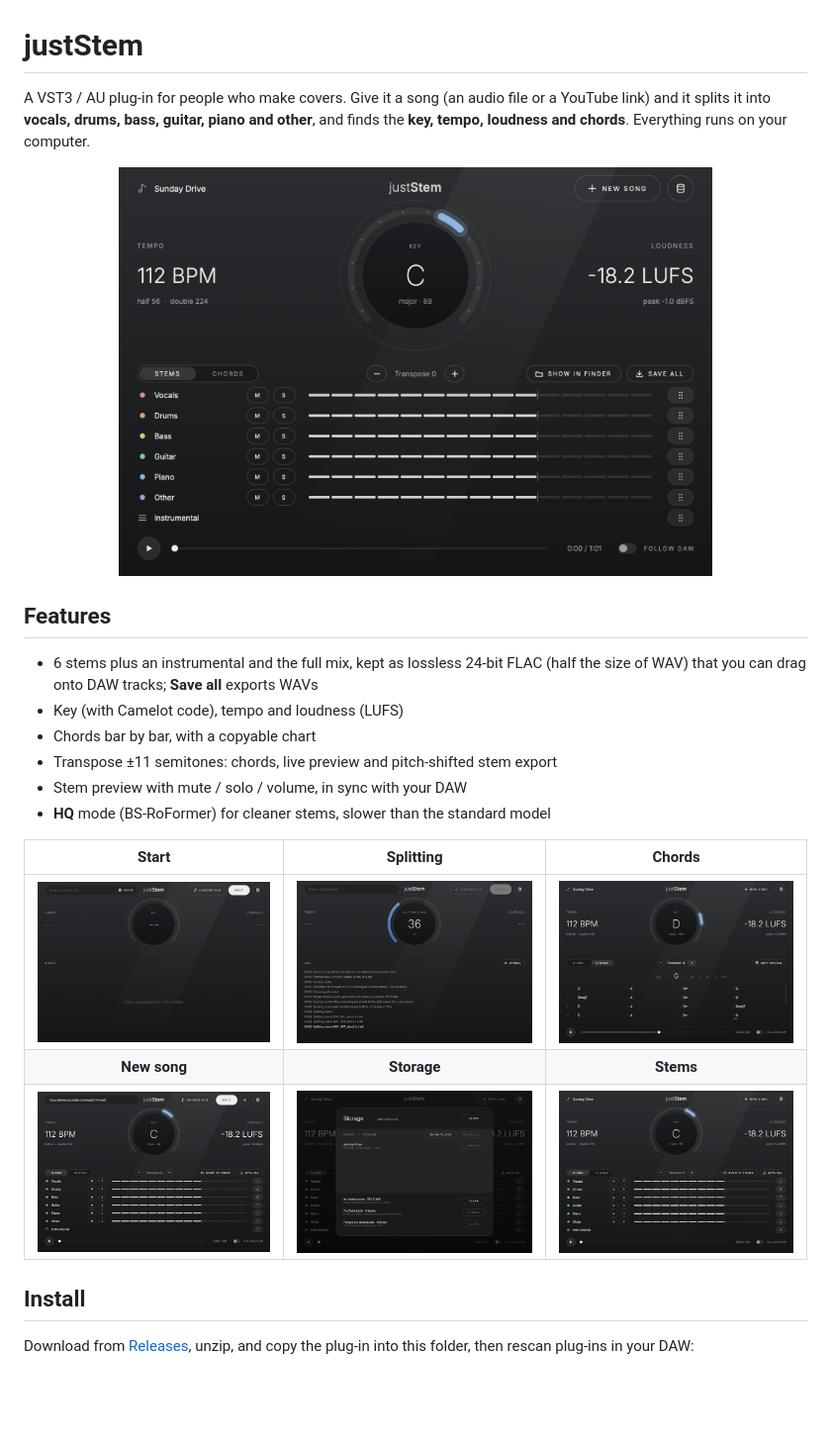
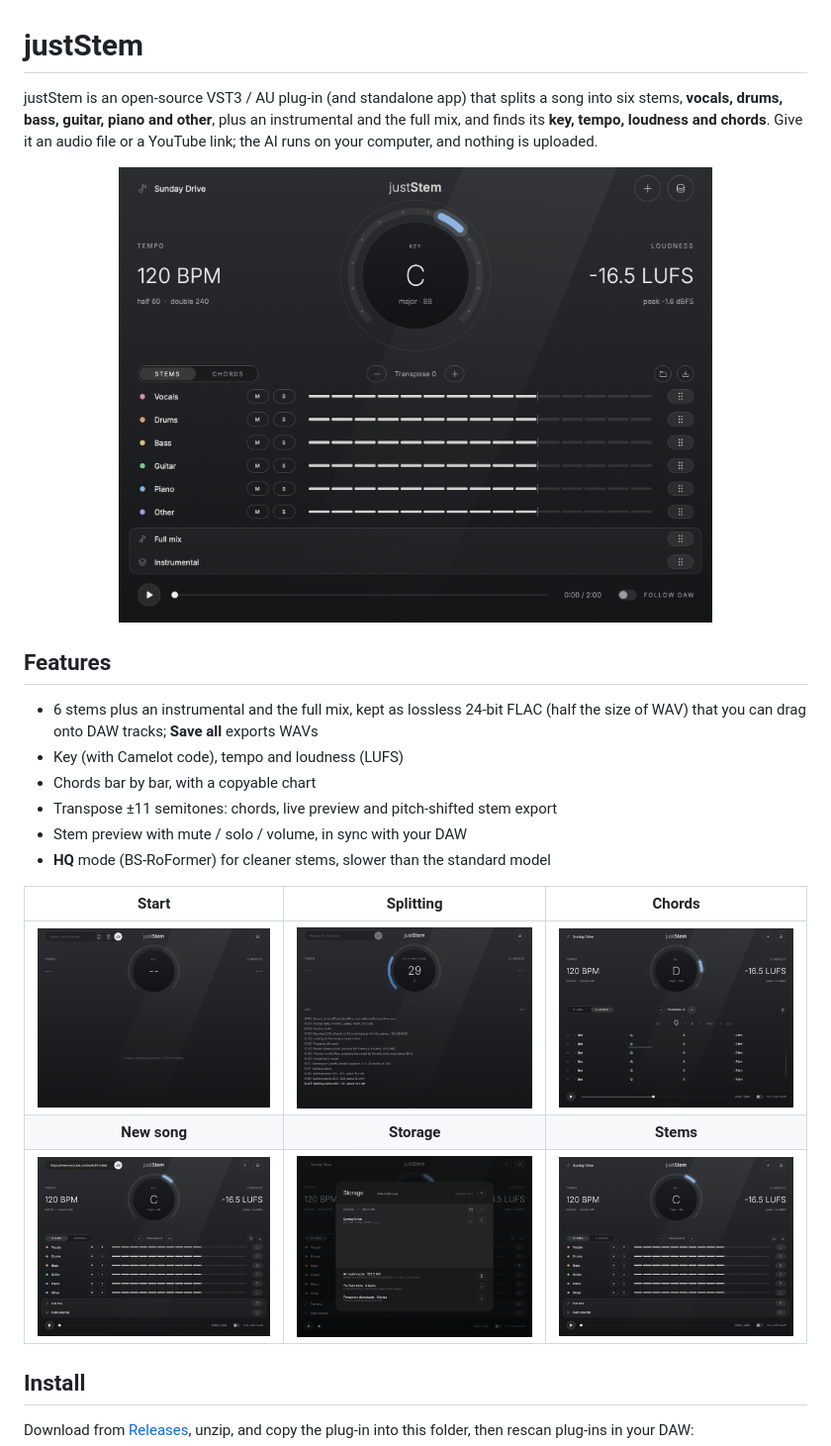
Before and after one commit to PLATONG34821/justStem, a Markdown page: README.md, the part around the change. Shown at 99% size. Drawn GitHub-style; pictures changed too: docs/screenshots/chords.png, docs/screenshots/new-song.png, docs/screenshots/splitting.png; blank space fills up the shorter version.

Commit message:
README: say what justStem is; new screenshots
The opening now describes the plug-in rather than who it's for. The screenshots
show the current window (taller, with Full mix, icon buttons and the version in
Storage), taken by juststem_uitest with a synthetic demo song.

```diff
--- a/README.md
+++ b/README.md
@@ -1,8 +1,9 @@
 # justStem
 
-A VST3 / AU plug-in for people who make covers. Give it a song (an audio file or a YouTube link)
-and it splits it into **vocals, drums, bass, guitar, piano and other**, and finds the **key, tempo,
-loudness and chords**. Everything runs on your computer.
+justStem is an open-source VST3 / AU plug-in (and standalone app) that splits a song into six stems,
+**vocals, drums, bass, guitar, piano and other**, plus an instrumental and the full mix, and finds its
+**key, tempo, loudness and chords**. Give it an audio file or a YouTube link; the AI runs on your
+computer, and nothing is uploaded.
 
 <p align="center"><img src="docs/screenshots/stems.png" width="600" alt="justStem with a song split into stems"></p>
 
```
